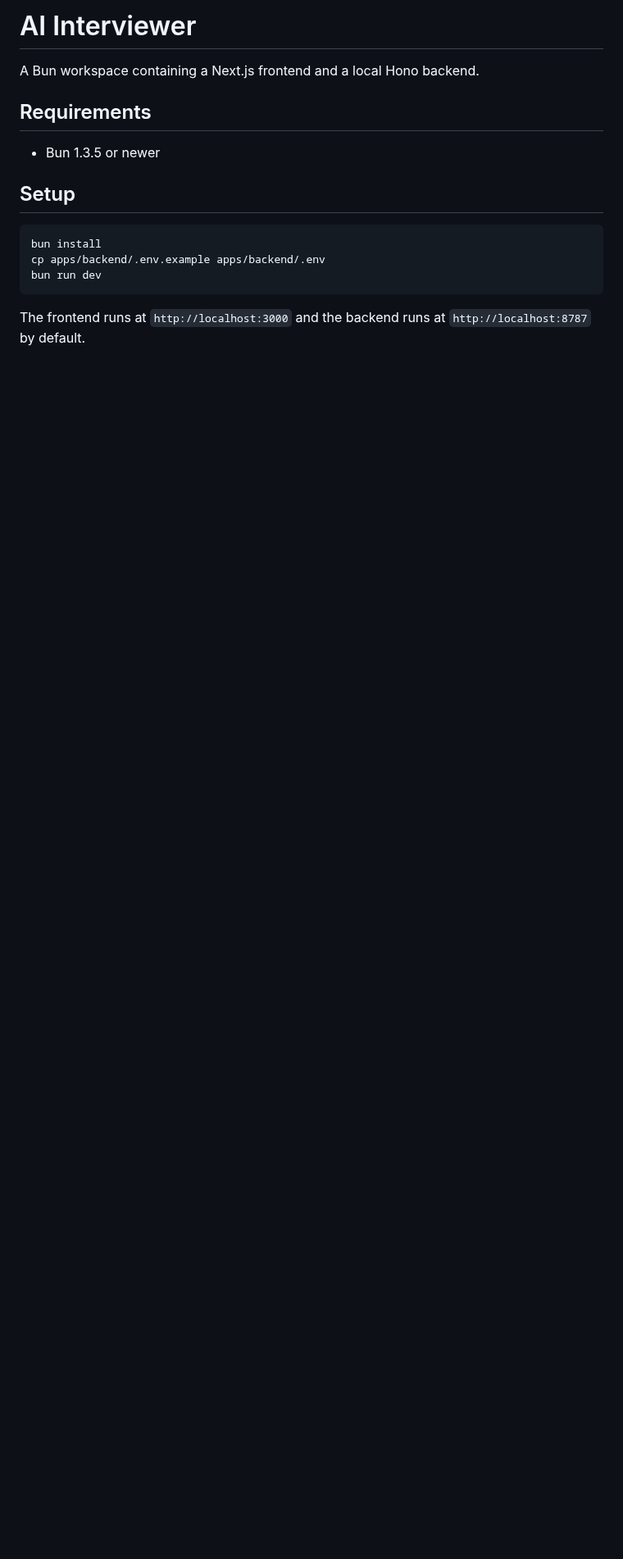
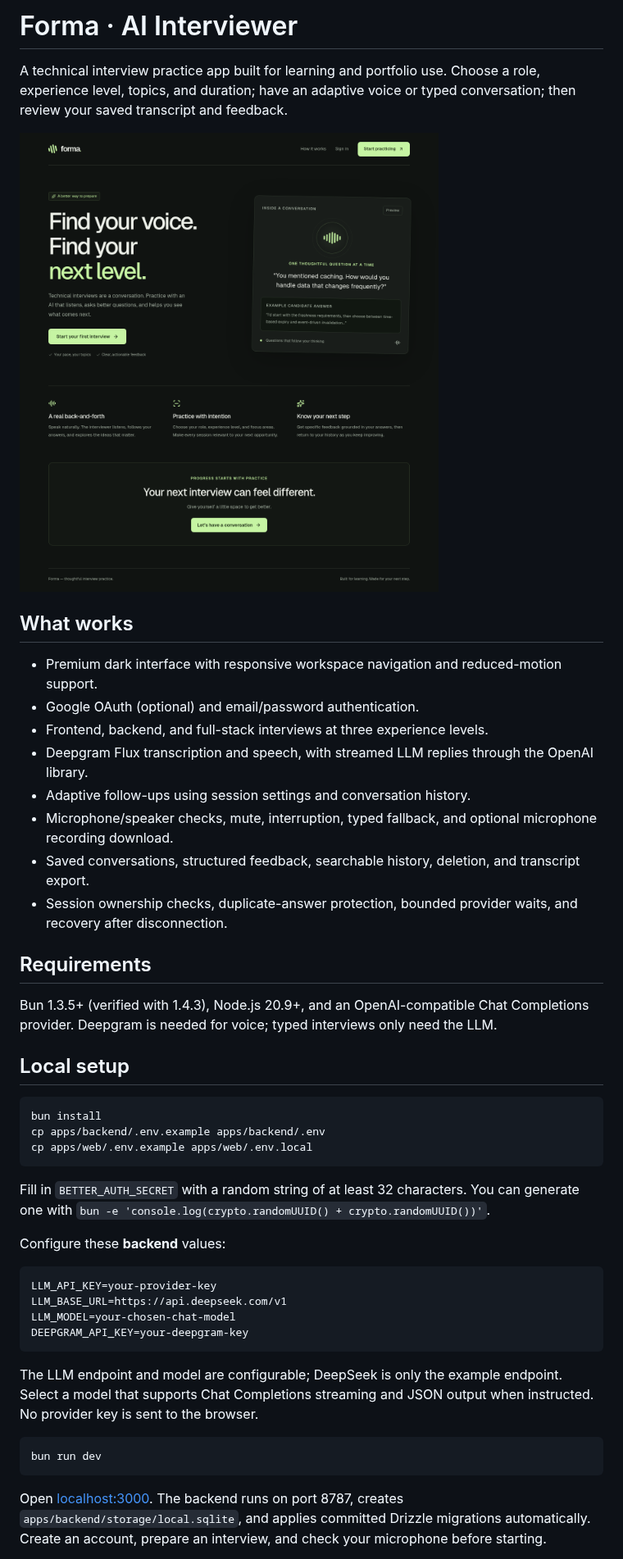
Before and after one commit to Prajwal-17/screenly, a Markdown page: README.md, the part around one of its changes. Shown at 82% size. GitHub-like rendering; pictures changed too: docs/screenshots/landing.png (added); blank space fills up the shorter version.

Commit message:
test: add browser journeys, CI checks, and portfolio review docs

````diff
--- a/README.md
+++ b/README.md
@@ -1,19 +1,48 @@
-# AI Interviewer
+# Forma · AI Interviewer
 
-A Bun workspace containing a Next.js frontend and a local Hono backend.
+A technical interview practice app built for learning and portfolio use. Choose a role, experience level, topics, and duration; have an adaptive voice or typed conversation; then review your saved transcript and feedback.
+
+![Forma landing page](docs/screenshots/landing.png)
+
+## What works
+
+- Premium dark interface with responsive workspace navigation and reduced-motion support.
+- Google OAuth (optional) and email/password authentication.
+- Frontend, backend, and full-stack interviews at three experience levels.
+- Deepgram Flux transcription and speech, with streamed LLM replies through the OpenAI library.
+- Adaptive follow-ups using session settings and conversation history.
+- Microphone/speaker checks, mute, interruption, typed fallback, and optional microphone recording download.
+- Saved conversations, structured feedback, searchable history, deletion, and transcript export.
+- Session ownership checks, duplicate-answer protection, bounded provider waits, and recovery after disconnection.
 
 ## Requirements
 
-- Bun 1.3.5 or newer
+Bun 1.3.5+ (verified with 1.4.3), Node.js 20.9+, and an OpenAI-compatible Chat Completions provider. Deepgram is needed for voice; typed interviews only need the LLM.
 
-## Setup
+## Local setup
 
 ```sh
 bun install
 cp apps/backend/.env.example apps/backend/.env
+cp apps/web/.env.example apps/web/.env.local
+```
+
+Fill in `BETTER_AUTH_SECRET` with a random string of at least 32 characters. You can generate one with `bun -e 'console.log(crypto.randomUUID() + crypto.randomUUID())'`.
+
+Configure these **backend** values:
+
+```env
+LLM_API_KEY=your-provider-key
+LLM_BASE_URL=https://api.deepseek.com/v1
+LLM_MODEL=your-chosen-chat-model
+DEEPGRAM_API_KEY=your-deepgram-key
+```
+
+The LLM endpoint and model are configurable; DeepSeek is only the example endpoint. Select a model that supports Chat Completions streaming and JSON output when instructed. No provider key is sent to the browser.
+
+```sh
 bun run dev
 ```
 
-The frontend runs at `http://localhost:3000` and the backend runs at
-`http://localhost:8787` by default.
+Open [localhost:3000](http://localhost:3000). The backend runs on port 8787, creates `apps/backend/storage/local.sqlite`, and applies committed Drizzle migrations automatically. Create an account, prepare an interview, and check your microphone before starting.
 
````
Also changed, not shown: other parts of README.md (+36 -7 lines), docs/implementation.md (added, +56 -0 lines), docs/screenshots/dashboard.png (added), docs/screenshots/feedback.png (added), docs/screenshots/history-mobile.png (added), docs/screenshots/interview.png (added), docs/screenshots/setup.png (added), 10 other files.
